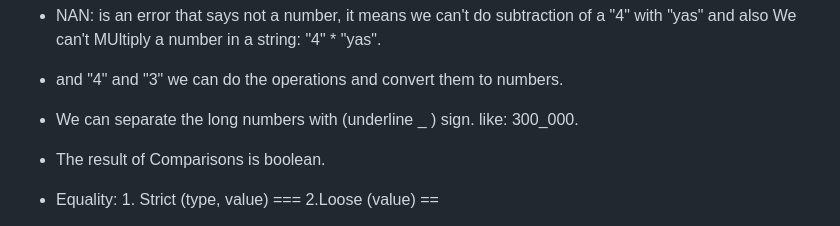
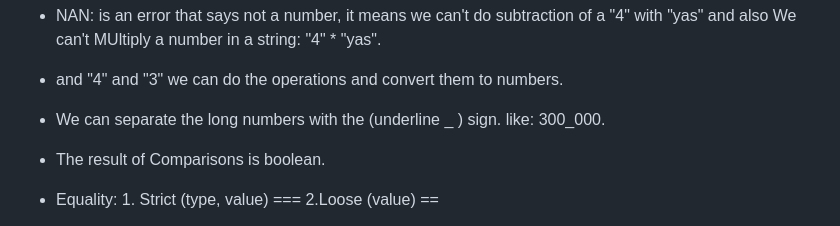
Before and after one commit to yasaminashoori/JavaScript-Course, a Markdown page: README.md, the part around the change. GitHub-like rendering.

```diff
--- a/README.md
+++ b/README.md
@@ -87,7 +87,7 @@ Before it runs only in browsers (Front-end).
 
 - and "4" and "3" we can do the operations and convert them to numbers.
 
-- We can separate the long numbers with (underline _ ) sign. like: 300_000.
+- We can separate the long numbers with the (underline _ ) sign. like: 300_000.
 
 - The result of Comparisons is boolean.
 
```
